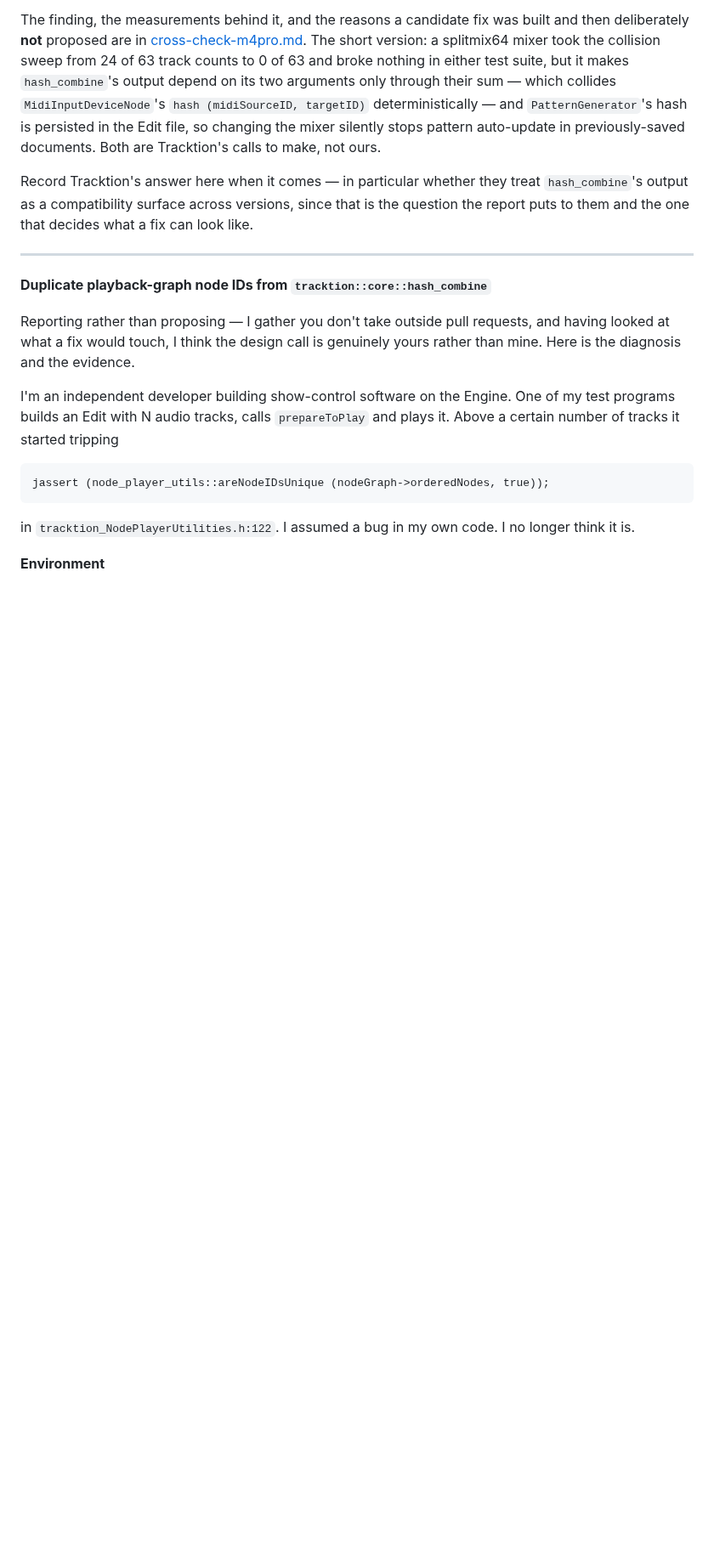
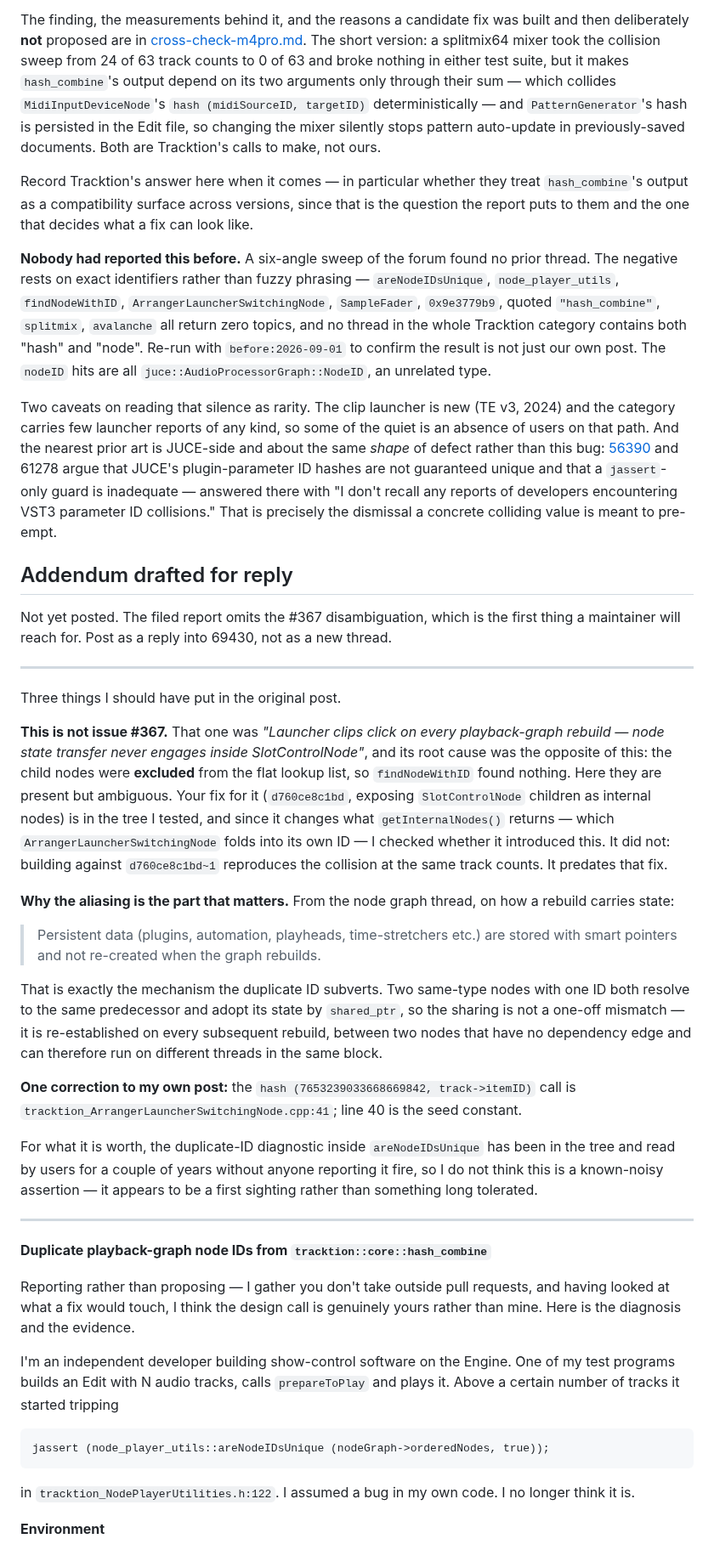
Before and after one commit to pob31/go.dot, a Markdown page: docs/spikes/upstream-node-id-collision.md, the part around the change. Shown at 85% size. Rendered like a GitHub page; blank space fills up the shorter version.

Commit message:
Confirm the node ID collision was unreported, and draft the addendum
Six-angle sweep of the JUCE Forum: no prior thread. The negative rests on exact
identifiers rather than phrasing - areNodeIDsUnique, node_player_utils,
ArrangerLauncherSwitchingNode, 0x9e3779b9, quoted "hash_combine", splitmix,
avalanche all return zero topics, and no thread in the Tracktion category
contains both "hash" and "node". Re-run with before:2026-09-01 so the result does
not just reflect our own filing.

Two caveats recorded against reading that silence as rarity: the clip launcher is
new and lightly reported generally, and the nearest prior art is JUCE-side about
plugin-parameter ID hashes, answered with "I don't recall any reports of
developers encountering VST3 parameter ID collisions" - the dismissal a concrete
colliding value exists to pre-empt.

Also drafts an addendum to reply with. The filed post omits the #367
disambiguation, which is the first thing a maintainer reaches for on "launcher
node state transfer misbehaves"; it adds dave96's own description of rebuilds
carrying state by smart pointer, which is the mechanism the duplicate ID
subverts; and it corrects our line citation from :40 to :41.

Co-Authored-By: Claude Opus 5 (1M context) <noreply@anthropic.com>

```diff
--- a/docs/spikes/upstream-node-id-collision.md
+++ b/docs/spikes/upstream-node-id-collision.md
@@ -23,6 +23,59 @@ pattern auto-update in previously-saved documents. Both are Tracktion's calls to
 Record Tracktion's answer here when it comes — in particular whether they treat `hash_combine`'s
 output as a compatibility surface across versions, since that is the question the report puts to
 them and the one that decides what a fix can look like.
+
+**Nobody had reported this before.** A six-angle sweep of the forum found no prior thread. The
+negative rests on exact identifiers rather than fuzzy phrasing — `areNodeIDsUnique`,
+`node_player_utils`, `findNodeWithID`, `ArrangerLauncherSwitchingNode`, `SampleFader`,
+`0x9e3779b9`, quoted `"hash_combine"`, `splitmix`, `avalanche` all return zero topics, and no
+thread in the whole Tracktion category contains both "hash" and "node". Re-run with
+`before:2026-09-01` to confirm the result is not just our own post. The `nodeID` hits are all
+`juce::AudioProcessorGraph::NodeID`, an unrelated type.
+
+Two caveats on reading that silence as rarity. The clip launcher is new (TE v3, 2024) and the
+category carries few launcher reports of any kind, so some of the quiet is an absence of users on
+that path. And the nearest prior art is JUCE-side and about the same *shape* of defect rather than
+this bug: [56390](https://forum.juce.com/t/correct-hash-generation-of-plugin-parameters/56390) and
+61278 argue that JUCE's plugin-parameter ID hashes are not guaranteed unique and that a
+`jassert`-only guard is inadequate — answered there with "I don't recall any reports of developers
+encountering VST3 parameter ID collisions." That is precisely the dismissal a concrete colliding
+value is meant to pre-empt.
+
+## Addendum drafted for reply
+
+Not yet posted. The filed report omits the #367 disambiguation, which is the first thing a
+maintainer will reach for. Post as a reply into 69430, not as a new thread.
+
+---
+
+Three things I should have put in the original post.
+
+**This is not issue #367.** That one was *"Launcher clips click on every playback-graph rebuild —
+node state transfer never engages inside SlotControlNode"*, and its root cause was the opposite of
+this: the child nodes were **excluded** from the flat lookup list, so `findNodeWithID` found
+nothing. Here they are present but ambiguous. Your fix for it (`d760ce8c1bd`, exposing
+`SlotControlNode` children as internal nodes) is in the tree I tested, and since it changes what
+`getInternalNodes()` returns — which `ArrangerLauncherSwitchingNode` folds into its own ID — I
+checked whether it introduced this. It did not: building against `d760ce8c1bd~1` reproduces the
+collision at the same track counts. It predates that fix.
+
+**Why the aliasing is the part that matters.** From the node graph thread, on how a rebuild carries
+state:
+
+> Persistent data (plugins, automation, playheads, time-stretchers etc.) are stored with smart
+> pointers and not re-created when the graph rebuilds.
+
+That is exactly the mechanism the duplicate ID subverts. Two same-type nodes with one ID both
+resolve to the same predecessor and adopt its state by `shared_ptr`, so the sharing is not a
+one-off mismatch — it is re-established on every subsequent rebuild, between two nodes that have no
+dependency edge and can therefore run on different threads in the same block.
+
+**One correction to my own post:** the `hash (7653239033668669842, track->itemID)` call is
+`tracktion_ArrangerLauncherSwitchingNode.cpp:41`; line 40 is the seed constant.
+
+For what it is worth, the duplicate-ID diagnostic inside `areNodeIDsUnique` has been in the tree
+and read by users for a couple of years without anyone reporting it fire, so I do not think this is
+a known-noisy assertion — it appears to be a first sighting rather than something long tolerated.
 
 ---
 
```
